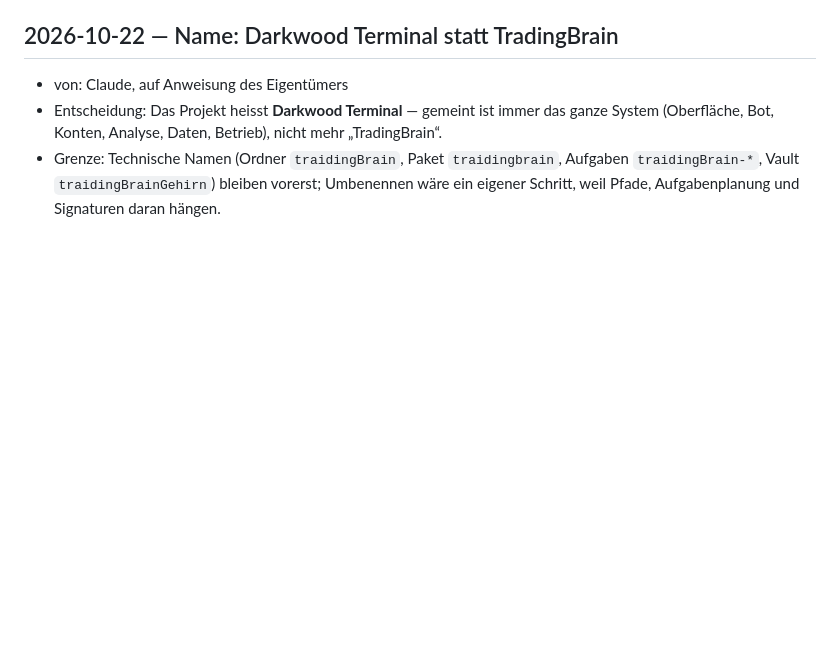
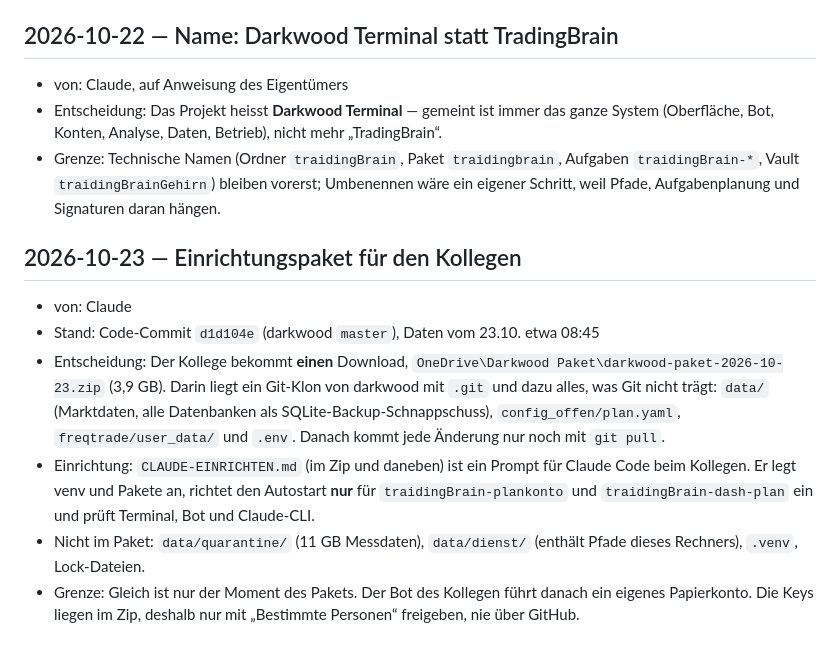
Before and after one commit to MaseSites/darkwood, a Markdown page: gehirn/05 Projekt/📜 Verlauf & Entscheidungen.md, the part around one of its changes. GitHub-like rendering; blank space fills up the shorter version.

Commit message:
Gehirn: Stand des Obsidian-Vaults

```diff
--- a/gehirn/05 Projekt/📜 Verlauf & Entscheidungen.md
+++ b/gehirn/05 Projekt/📜 Verlauf & Entscheidungen.md
@@ -104,3 +104,22 @@ tags: [verlauf, entscheidungen]
 - Grenze: Technische Namen (Ordner `traidingBrain`, Paket `traidingbrain`, Aufgaben
   `traidingBrain-*`, Vault `traidingBrainGehirn`) bleiben vorerst; Umbenennen wäre ein
   eigener Schritt, weil Pfade, Aufgabenplanung und Signaturen daran hängen.
+
+## 2026-10-23 — Einrichtungspaket für den Kollegen
+
+- von: Claude
+- Stand: Code-Commit `d1d104e` (darkwood `master`), Daten vom 23.10. etwa 08:45
+- Entscheidung: Der Kollege bekommt **einen** Download,
+  `OneDrive\Darkwood Paket\darkwood-paket-2026-10-23.zip` (3,9 GB). Darin liegt ein
+  Git-Klon von darkwood mit `.git` und dazu alles, was Git nicht trägt: `data/`
+  (Marktdaten, alle Datenbanken als SQLite-Backup-Schnappschuss), `config_offen/plan.yaml`,
+  `freqtrade/user_data/` und `.env`. Danach kommt jede Änderung nur noch mit `git pull`.
+- Einrichtung: `CLAUDE-EINRICHTEN.md` (im Zip und daneben) ist ein Prompt für Claude Code
+  beim Kollegen. Er legt venv und Pakete an, richtet den Autostart **nur** für
+  `traidingBrain-plankonto` und `traidingBrain-dash-plan` ein und prüft Terminal,
+  Bot und Claude-CLI.
+- Nicht im Paket: `data/quarantine/` (11 GB Messdaten), `data/dienst/` (enthält Pfade
+  dieses Rechners), `.venv`, Lock-Dateien.
+- Grenze: Gleich ist nur der Moment des Pakets. Der Bot des Kollegen führt danach ein
+  eigenes Papierkonto. Die Keys liegen im Zip, deshalb nur mit „Bestimmte Personen“
+  freigeben, nie über GitHub.
```
Also changed, not shown: other parts of gehirn/05 Projekt/📜 Verlauf & Entscheidungen.md (+1 -1 lines).
